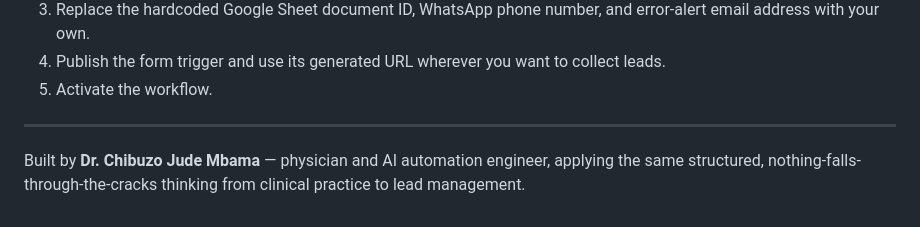
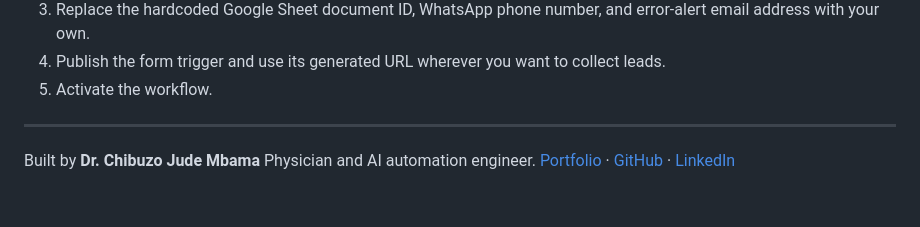
Before and after one commit to Judeintechwastaken/portfolio, a Markdown page: Lead Capture and Reply Detection Automation/README-lead-capture.md, the part around the change. Drawn GitHub-style.

Commit message:
Revise author information and add links
Updated author description and added links to portfolio and social media.

```diff
--- a/Lead Capture and Reply Detection Automation/README-lead-capture.md
+++ b/Lead Capture and Reply Detection Automation/README-lead-capture.md
@@ -64,4 +64,5 @@ Most automations are demoed as if they never fail. This one assumes they will. W
 
 ---
 
-Built by **Dr. Chibuzo Jude Mbama** — physician and AI automation engineer, applying the same structured, nothing-falls-through-the-cracks thinking from clinical practice to lead management.
+Built by **Dr. Chibuzo Jude Mbama**  Physician and AI automation engineer.
+[Portfolio](https://judethetaken-portfolio.vercel.app) · [GitHub](https://github.com/Judeintechwastaken) · [LinkedIn](https://www.linkedin.com/in/jude-mbama-md-a87072354/)
```
